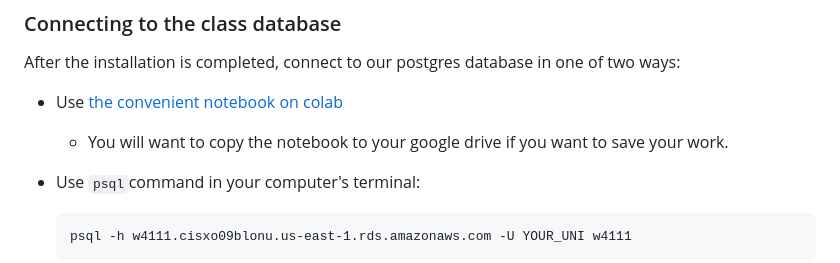
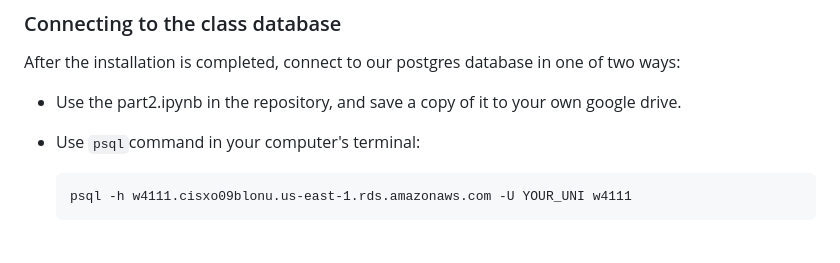
Before and after one commit to vv2372/project1-f24, a Markdown page: part2.md, the part around the change. Rendered like a GitHub page; blank space fills up the shorter version.

```diff
--- a/part2.md
+++ b/part2.md
@@ -62,8 +62,7 @@ Familiarize yourself with the [PostgreSQL documentation](http://www.postgresql.o
 
 After the installation is completed, connect to our postgres database in one of two ways:
 
-* Use [the convenient notebook on colab](https://colab.research.google.com/github/w4111/project1-s22/blob/main/part2.ipynb)
-  * You will want to copy the notebook to your google drive if you want to save your work.
+* Use the part2.ipynb in the repository, and save a copy of it to your own google drive.
 * Use `psql`command in your computer's terminal:
 
       psql -h w4111.cisxo09blonu.us-east-1.rds.amazonaws.com -U YOUR_UNI w4111
```
